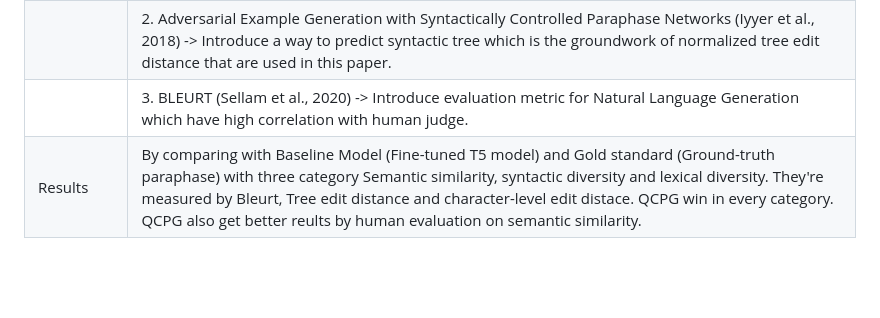
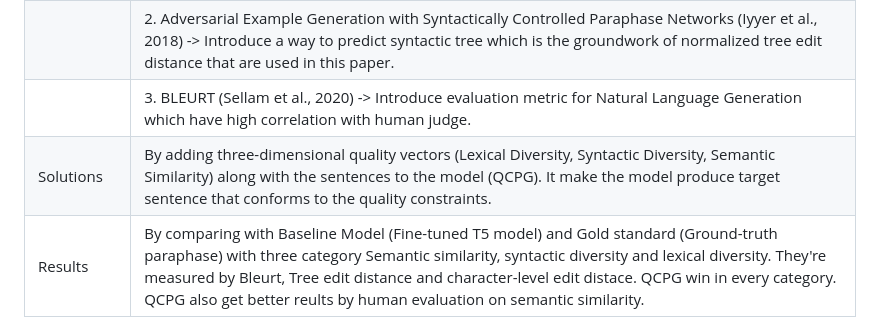
Before and after one commit to TonsonP/NLP_Assignment, a Markdown page: README.md, the part around the change. Drawn GitHub-style; blank space fills up the shorter version.

```diff
--- a/README.md
+++ b/README.md
@@ -36,6 +36,7 @@ This repository is for submitting homework for AT82.05 Artificial Intelligence:N
 | Key Related Work  | 1. The components of paraphrase evaluations (McCarthy et al., 2009) -> Discovered that semantic and syntactic evaluations are the primary components of paraphase quality.|
 |                   | 2. Adversarial Example Generation with Syntactically Controlled Paraphase Networks (Iyyer et al., 2018) -> Introduce a way to predict syntactic tree which is the groundwork of normalized tree edit distance that are used in this paper.|
 |                   | 3. BLEURT (Sellam et al., 2020) -> Introduce evaluation metric for Natural Language Generation which have high correlation with human judge.|
+| Solutions | By adding three-dimensional quality vectors (Lexical Diversity, Syntactic Diversity, Semantic Similarity) along with the sentences to the model (QCPG). It make the model produce target sentence that conforms to the quality constraints.
 | Results  | By comparing with Baseline Model (Fine-tuned T5 model) and Gold standard (Ground-truth paraphase) with three category Semantic similarity, syntactic diversity and lexical diversity. They're measured by Bleurt, Tree edit distance and character-level edit distace. QCPG win in every category. QCPG also get better reults by human evaluation on semantic similarity. |
 
 | Command | Description |
```
